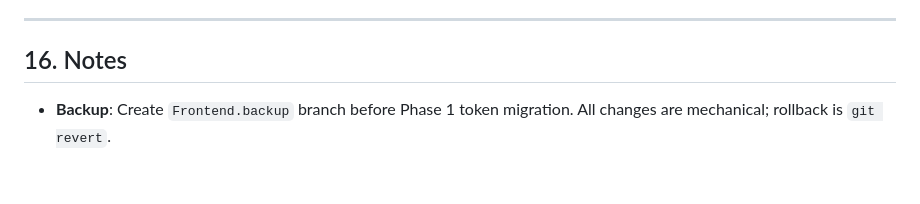
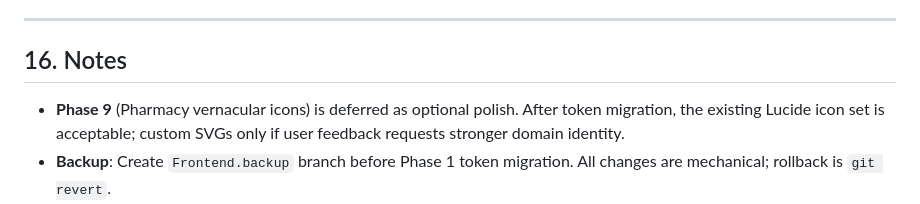
Before and after one commit to LJPathay/WiWaste, a Markdown page: docs/ui-ux-implementation-plan.md, the part around the change. Rendered like a GitHub page; blank space fills up the shorter version.

Commit message:
feat: Phase 9 note - defer pharmacy icon replacement as optional

```diff
--- a/docs/ui-ux-implementation-plan.md
+++ b/docs/ui-ux-implementation-plan.md
@@ -522,6 +522,7 @@ Replace `<StatusBadge>` usage with left-border rows. Keep badge for:
 
 ## 16. Notes
 
+- **Phase 9** (Pharmacy vernacular icons) is deferred as optional polish. After token migration, the existing Lucide icon set is acceptable; custom SVGs only if user feedback requests stronger domain identity.
 - **Backup**: Create `Frontend.backup` branch before Phase 1 token migration. All changes are mechanical; rollback is `git revert`.
 - **Code review**: Phase 1 is search-replace; other phases need careful review.
 - **New components**: Don't add new components for left-border status — extend `DataTable` and `TableRow` with a `status` prop.
```
